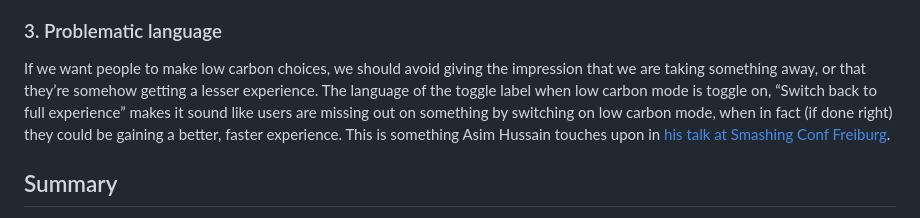
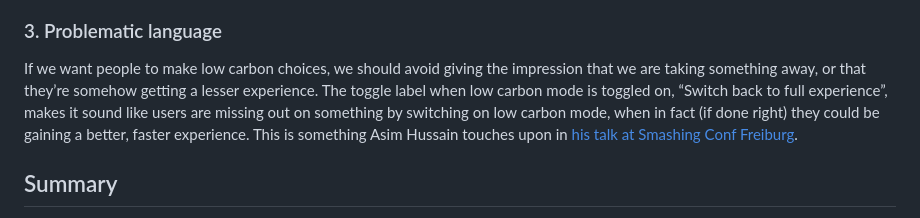
Before and after one commit to mbarker84/css-irl-eleventy, a Markdown page: src/posts/greenwashing-and-the-cop28-website.md, the part around the change. Rendered like a GitHub page.

Commit message:
Fix typo

```diff
--- a/src/posts/greenwashing-and-the-cop28-website.md
+++ b/src/posts/greenwashing-and-the-cop28-website.md
@@ -49,7 +49,7 @@ It makes far more sense for an environmental perspective for low carbon to be th
 
 ### 3. Problematic language
 
-If we want people to make low carbon choices, we should avoid giving the impression that we are taking something away, or that they’re somehow getting a lesser experience. The language of the toggle label when low carbon mode is toggle on, “Switch back to full experience” makes it sound like users are missing out on something by switching on low carbon mode, when in fact (if done right) they could be gaining a better, faster experience. This is something Asim Hussain touches upon in [his talk at Smashing Conf Freiburg](https://youtu.be/Djrgi2dqWgA?si=7ywUeIPffloQ_f-c).
+If we want people to make low carbon choices, we should avoid giving the impression that we are taking something away, or that they’re somehow getting a lesser experience. The toggle label when low carbon mode is toggled on, “Switch back to full experience”, makes it sound like users are missing out on something by switching on low carbon mode, when in fact (if done right) they could be gaining a better, faster experience. This is something Asim Hussain touches upon in [his talk at Smashing Conf Freiburg](https://youtu.be/Djrgi2dqWgA?si=7ywUeIPffloQ_f-c).
 
 ## Summary
 
```
